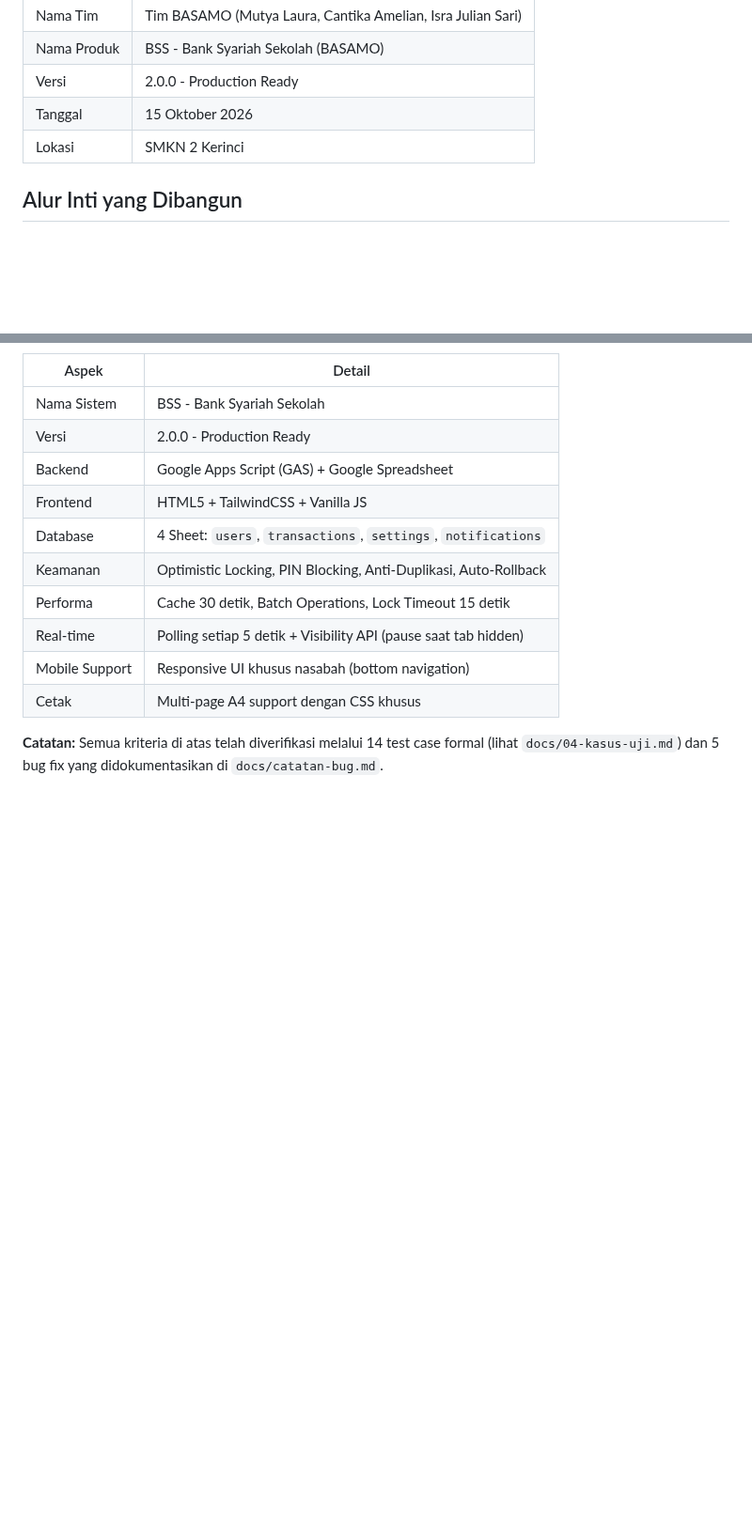
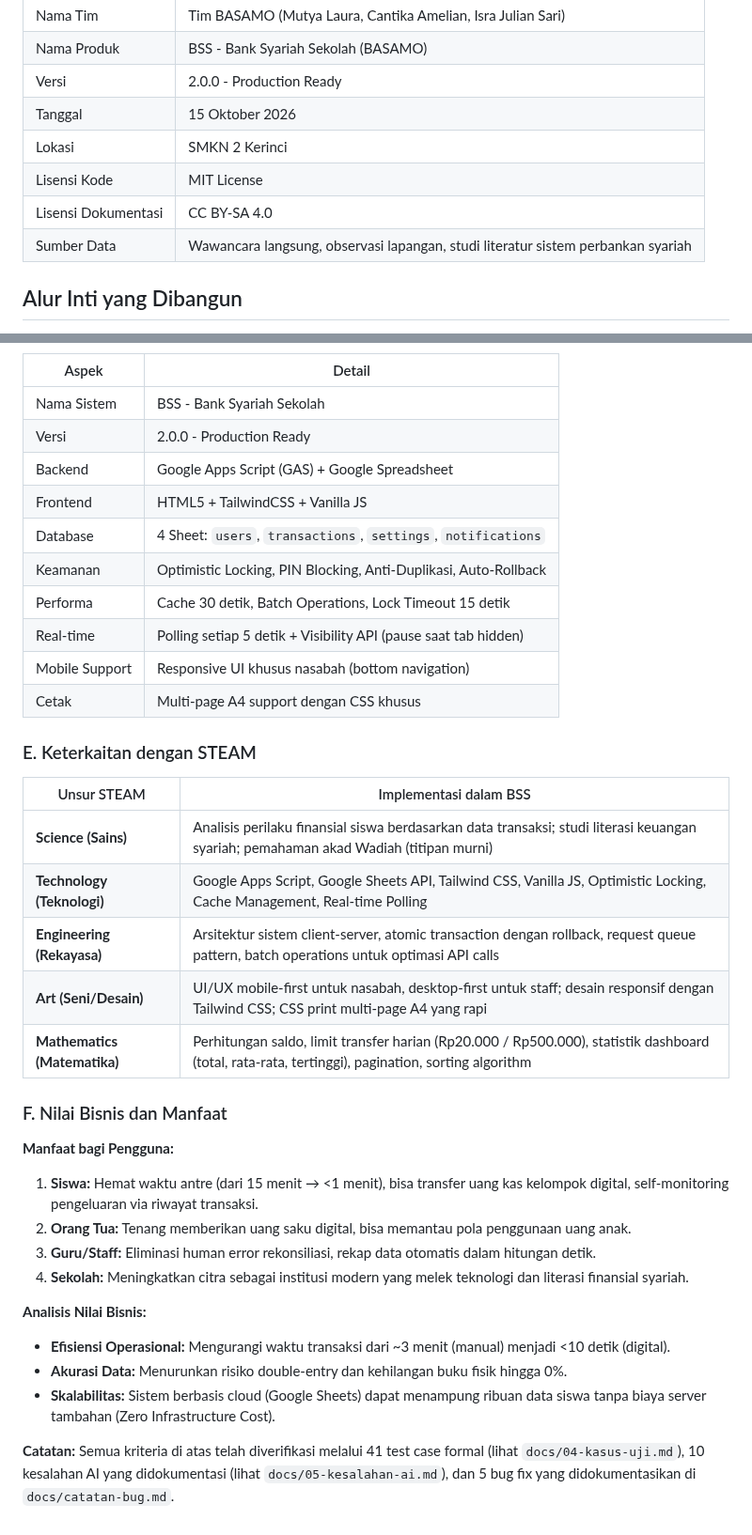
Before and after one commit to lauramutya580-dev/steampreneur-basamo, a Markdown page: docs/01-spesifikasi.md, 2 parts joined by grey strips. Shown at 94% size. Drawn GitHub-style; blank space fills up the shorter version.

```diff
--- a/docs/01-spesifikasi.md
+++ b/docs/01-spesifikasi.md
@@ -9,6 +9,9 @@
 | Versi | 2.0.0 - Production Ready |
 | Tanggal | 15 Oktober 2026 |
 | Lokasi | SMKN 2 Kerinci |
+| Lisensi Kode | MIT License |
+| Lisensi Dokumentasi | CC BY-SA 4.0 |
+| Sumber Data | Wawancara langsung, observasi lapangan, studi literatur sistem perbankan syariah |
 
 ## Alur Inti yang Dibangun
 
@@ -321,4 +324,27 @@ Setiap kriteria harus bisa diuji (bisa dijawab ya atau tidak).
 | Mobile Support | Responsive UI khusus nasabah (bottom navigation) |
 | Cetak | Multi-page A4 support dengan CSS khusus |
 
-**Catatan:** Semua kriteria di atas telah diverifikasi melalui 14 test case formal (lihat `docs/04-kasus-uji.md`) dan 5 bug fix yang didokumentasikan di `docs/catatan-bug.md`.
+### E. Keterkaitan dengan STEAM
+
+| Unsur STEAM | Implementasi dalam BSS |
+|-------------|----------------------|
+| **Science (Sains)** | Analisis perilaku finansial siswa berdasarkan data transaksi; studi literasi keuangan syariah; pemahaman akad Wadiah (titipan murni) |
+| **Technology (Teknologi)** | Google Apps Script, Google Sheets API, Tailwind CSS, Vanilla JS, Optimistic Locking, Cache Management, Real-time Polling |
+| **Engineering (Rekayasa)** | Arsitektur sistem client-server, atomic transaction dengan rollback, request queue pattern, batch operations untuk optimasi API calls |
+| **Art (Seni/Desain)** | UI/UX mobile-first untuk nasabah, desktop-first untuk staff; desain responsif dengan Tailwind CSS; CSS print multi-page A4 yang rapi |
+| **Mathematics (Matematika)** | Perhitungan saldo, limit transfer harian (Rp20.000 / Rp500.000), statistik dashboard (total, rata-rata, tertinggi), pagination, sorting algorithm |
+
+### F. Nilai Bisnis dan Manfaat
+
+**Manfaat bagi Pengguna:**
+1. **Siswa:** Hemat waktu antre (dari 15 menit → <1 menit), bisa transfer uang kas kelompok digital, self-monitoring pengeluaran via riwayat transaksi.
+2. **Orang Tua:** Tenang memberikan uang saku digital, bisa memantau pola penggunaan uang anak.
+3. **Guru/Staff:** Eliminasi human error rekonsiliasi, rekap data otomatis dalam hitungan detik.
+4. **Sekolah:** Meningkatkan citra sebagai institusi modern yang melek teknologi dan literasi finansial syariah.
+
+**Analisis Nilai Bisnis:**
+- **Efisiensi Operasional:** Mengurangi waktu transaksi dari ~3 menit (manual) menjadi <10 detik (digital).
+- **Akurasi Data:** Menurunkan risiko double-entry dan kehilangan buku fisik hingga 0%.
+- **Skalabilitas:** Sistem berbasis cloud (Google Sheets) dapat menampung ribuan data siswa tanpa biaya server tambahan (Zero Infrastructure Cost).
+
+**Catatan:** Semua kriteria di atas telah diverifikasi melalui 41 test case formal (lihat `docs/04-kasus-uji.md`), 10 kesalahan AI yang didokumentasi (lihat `docs/05-kesalahan-ai.md`), dan 5 bug fix yang didokumentasikan di `docs/catatan-bug.md`.
```
Also changed, not shown: other parts of docs/01-spesifikasi.md (+5 -5 lines).
